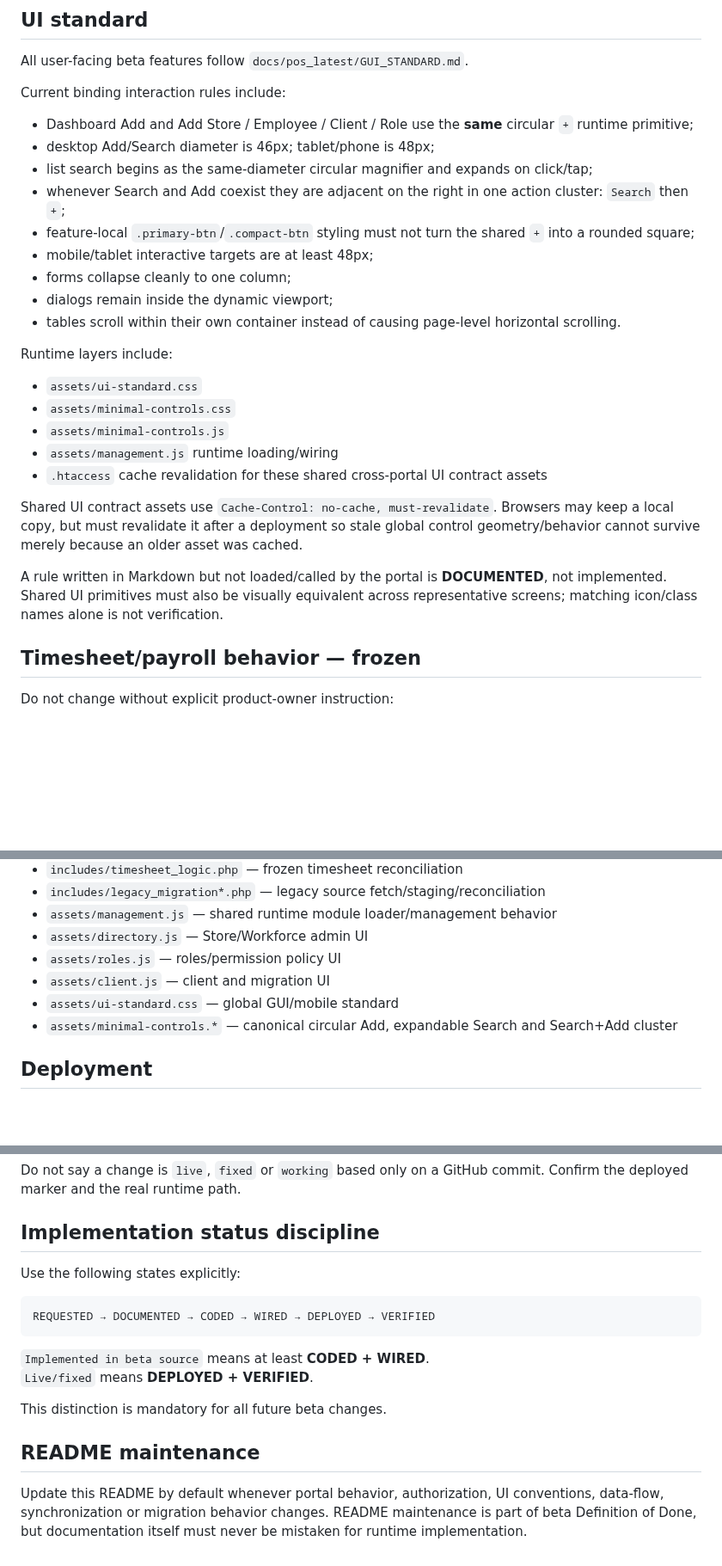
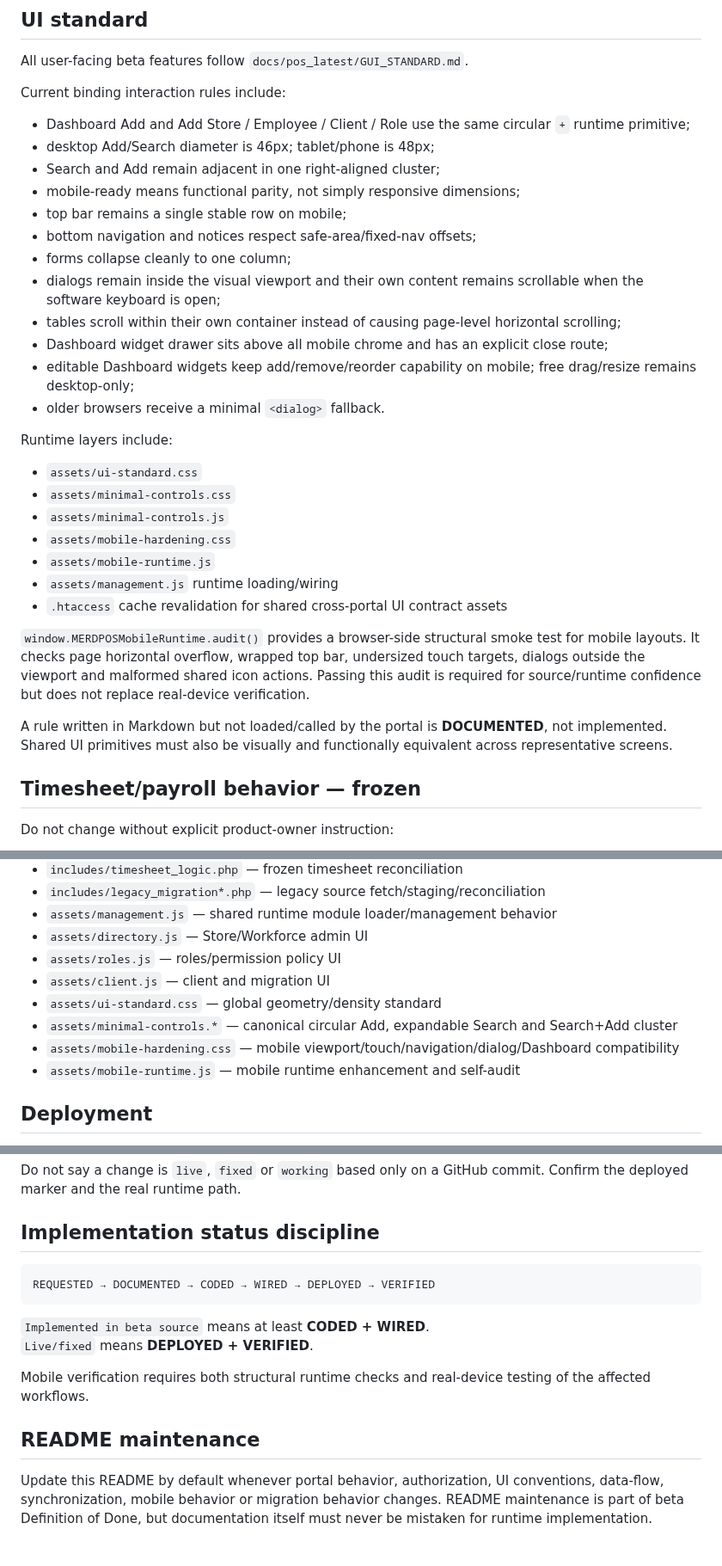
Before and after one commit to leopardinstinct-web/MerdPOSDev, a Markdown page: namecheap_beta_live/timesheet_portal/README.md, 3 parts joined by grey strips. Shown at 86% size. Drawn GitHub-style; blank space fills up the shorter version.

Commit message:
Document mobile functional parity in beta portal

````diff
--- a/namecheap_beta_live/timesheet_portal/README.md
+++ b/namecheap_beta_live/timesheet_portal/README.md
@@ -38,27 +38,32 @@ All user-facing beta features follow `docs/pos_latest/GUI_STANDARD.md`.
 
 Current binding interaction rules include:
 
-- Dashboard Add and Add Store / Employee / Client / Role use the **same** circular `+` runtime primitive;
+- Dashboard Add and Add Store / Employee / Client / Role use the same circular `+` runtime primitive;
 - desktop Add/Search diameter is 46px; tablet/phone is 48px;
-- list search begins as the same-diameter circular magnifier and expands on click/tap;
-- whenever Search and Add coexist they are adjacent on the right in one action cluster: `Search` then `+`;
-- feature-local `.primary-btn`/`.compact-btn` styling must not turn the shared `+` into a rounded square;
-- mobile/tablet interactive targets are at least 48px;
+- Search and Add remain adjacent in one right-aligned cluster;
+- mobile-ready means functional parity, not simply responsive dimensions;
+- top bar remains a single stable row on mobile;
+- bottom navigation and notices respect safe-area/fixed-nav offsets;
 - forms collapse cleanly to one column;
-- dialogs remain inside the dynamic viewport;
-- tables scroll within their own container instead of causing page-level horizontal scrolling.
+- dialogs remain inside the visual viewport and their own content remains scrollable when the software keyboard is open;
+- tables scroll within their own container instead of causing page-level horizontal scrolling;
+- Dashboard widget drawer sits above all mobile chrome and has an explicit close route;
+- editable Dashboard widgets keep add/remove/reorder capability on mobile; free drag/resize remains desktop-only;
+- older browsers receive a minimal `<dialog>` fallback.
 
 Runtime layers include:
 
 - `assets/ui-standard.css`
 - `assets/minimal-controls.css`
 - `assets/minimal-controls.js`
+- `assets/mobile-hardening.css`
+- `assets/mobile-runtime.js`
 - `assets/management.js` runtime loading/wiring
-- `.htaccess` cache revalidation for these shared cross-portal UI contract assets
+- `.htaccess` cache revalidation for shared cross-portal UI contract assets
 
-Shared UI contract assets use `Cache-Control: no-cache, must-revalidate`. Browsers may keep a local copy, but must revalidate it after a deployment so stale global control geometry/behavior cannot survive merely because an older asset was cached.
+`window.MERDPOSMobileRuntime.audit()` provides a browser-side structural smoke test for mobile layouts. It checks page horizontal overflow, wrapped top bar, undersized touch targets, dialogs outside the viewport and malformed shared icon actions. Passing this audit is required for source/runtime confidence but does not replace real-device verification.
 
-A rule written in Markdown but not loaded/called by the portal is **DOCUMENTED**, not implemented. Shared UI primitives must also be visually equivalent across representative screens; matching icon/class names alone is not verification.
+A rule written in Markdown but not loaded/called by the portal is **DOCUMENTED**, not implemented. Shared UI primitives must also be visually and functionally equivalent across representative screens.
 
 ## Timesheet/payroll behavior — frozen
 
@@ -133,8 +138,10 @@ Historical Google data is being migrated into SQL, while new portal transactions
 - `assets/directory.js` — Store/Workforce admin UI
 - `assets/roles.js` — roles/permission policy UI
 - `assets/client.js` — client and migration UI
-- `assets/ui-standard.css` — global GUI/mobile standard
+- `assets/ui-standard.css` — global geometry/density standard
 - `assets/minimal-controls.*` — canonical circular Add, expandable Search and Search+Add cluster
+- `assets/mobile-hardening.css` — mobile viewport/touch/navigation/dialog/Dashboard compatibility
+- `assets/mobile-runtime.js` — mobile runtime enhancement and self-audit
 
 ## Deployment
 
@@ -158,8 +165,6 @@ Do not say a change is `live`, `fixed` or `working` based only on a GitHub commi
 
 ## Implementation status discipline
 
-Use the following states explicitly:
-
 ```text
 REQUESTED → DOCUMENTED → CODED → WIRED → DEPLOYED → VERIFIED
 ```
@@ -167,8 +172,8 @@ REQUESTED → DOCUMENTED → CODED → WIRED → DEPLOYED → VERIFIED
 `Implemented in beta source` means at least **CODED + WIRED**.
 `Live/fixed` means **DEPLOYED + VERIFIED**.
 
-This distinction is mandatory for all future beta changes.
+Mobile verification requires both structural runtime checks and real-device testing of the affected workflows.
 
 ## README maintenance
 
-Update this README by default whenever portal behavior, authorization, UI conventions, data-flow, synchronization or migration behavior changes. README maintenance is part of beta Definition of Done, but documentation itself must never be mistaken for runtime implementation.
+Update this README by default whenever portal behavior, authorization, UI conventions, data-flow, synchronization, mobile behavior or migration behavior changes. README maintenance is part of beta Definition of Done, but documentation itself must never be mistaken for runtime implementation.
````
Also changed, not shown: other parts of namecheap_beta_live/timesheet_portal/README.md (+2 -2 lines).
